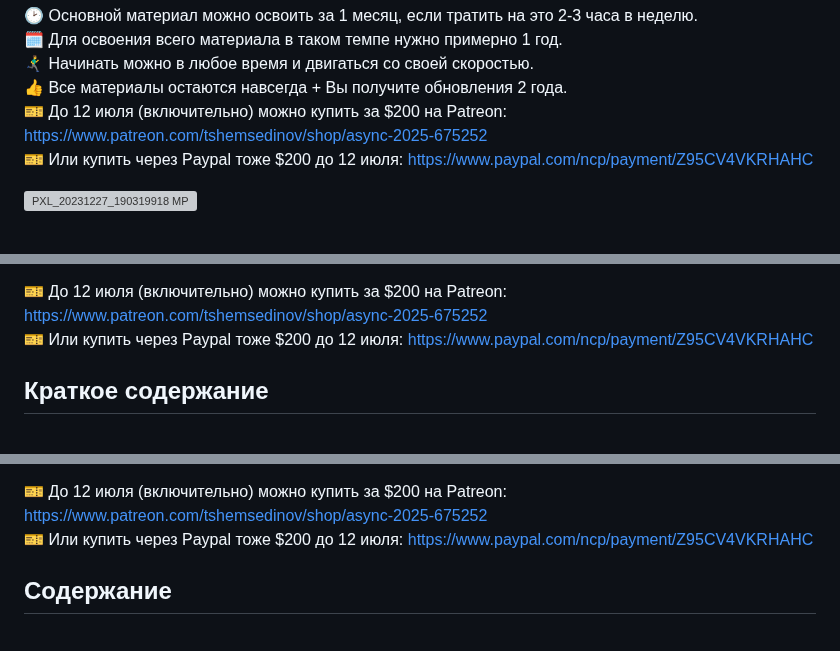
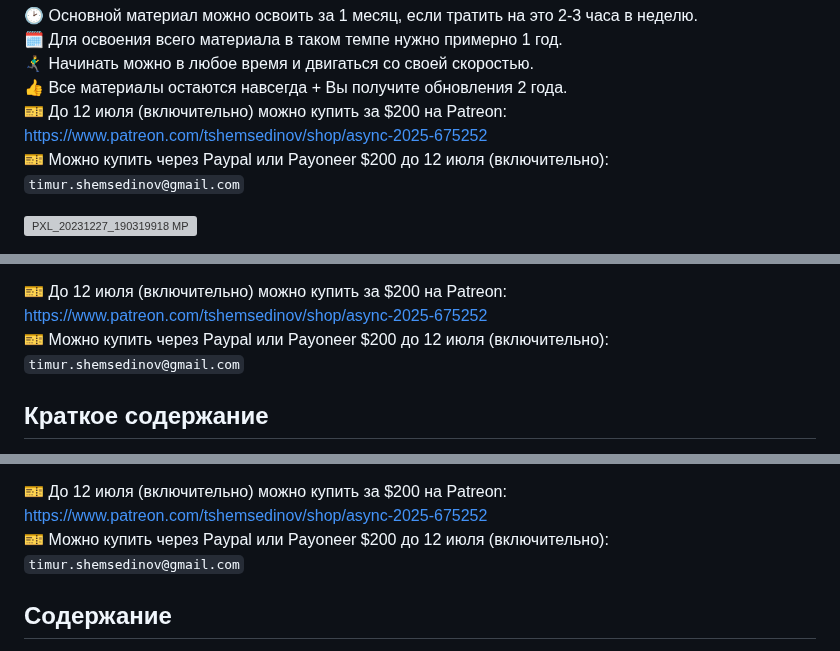
Before and after one commit to HowProgrammingWorks/Index, a Markdown page: Courses/Async-2025.md, 3 parts joined by grey strips. Rendered like a GitHub page; grey boxes are pictures that could not be loaded.

```diff
--- a/Courses/Async-2025.md
+++ b/Courses/Async-2025.md
@@ -8,7 +8,8 @@
 🏃‍♂️‍➡️ Начинать можно в любое время и двигаться со своей скоростью.
 👍 Все материалы остаются навсегда + Вы получите обновления 2 года.
 🎫 До 12 июля (включительно) можно купить за $200 на Patreon: https://www.patreon.com/tshemsedinov/shop/async-2025-675252
-🎫 Или купить через Paypal тоже $200 до 12 июля: https://www.paypal.com/ncp/payment/Z95CV4VKRHAHC
+🎫 Можно купить через Paypal или Payoneer $200 до 12 июля (включительно): `timur.shemsedinov@gmail.com`
+<!-- https://www.paypal.com/ncp/payment/Z95CV4VKRHAHC  -->
 
 ![PXL_20231227_190319918 MP](https://github.com/metatech-university/Async-2024/assets/4405297/2d0855a7-18d5-45c2-8fa9-d1e873ba1030)
 
@@ -26,7 +27,7 @@
 🔹 Каждый год курс обновляется, чем больше людей будет на курсе, тем больше будет появляться материалов, практических примеров, заданий, стримов и докладов, больше R&D.
 
 🎫 До 12 июля (включительно) можно купить за $200 на Patreon: https://www.patreon.com/tshemsedinov/shop/async-2025-675252
-🎫 Или купить через Paypal тоже $200 до 12 июля: https://www.paypal.com/ncp/payment/Z95CV4VKRHAHC
+🎫 Можно купить через Paypal или Payoneer $200 до 12 июля (включительно): `timur.shemsedinov@gmail.com`
 
 ## Краткое содержание
 
@@ -52,7 +53,7 @@
 🔹 Примеры и задачи по исправлению скрытых проблемных состояний и data races
 
 🎫 До 12 июля (включительно) можно купить за $200 на Patreon: https://www.patreon.com/tshemsedinov/shop/async-2025-675252
-🎫 Или купить через Paypal тоже $200 до 12 июля: https://www.paypal.com/ncp/payment/Z95CV4VKRHAHC
+🎫 Можно купить через Paypal или Payoneer $200 до 12 июля (включительно): `timur.shemsedinov@gmail.com`
 
 ## Содержание
 
```
Also changed, not shown: other parts of Courses/Async-2025.md (+1 -1 lines).
